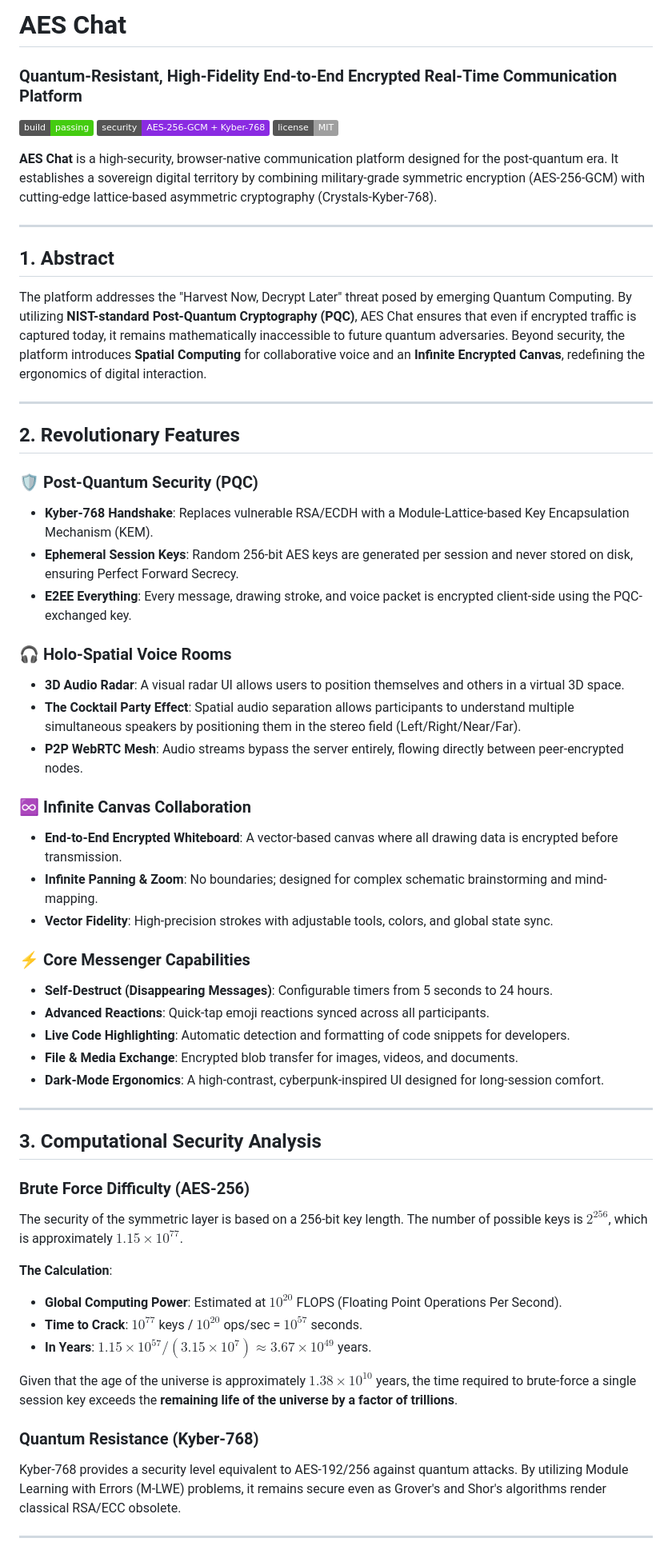
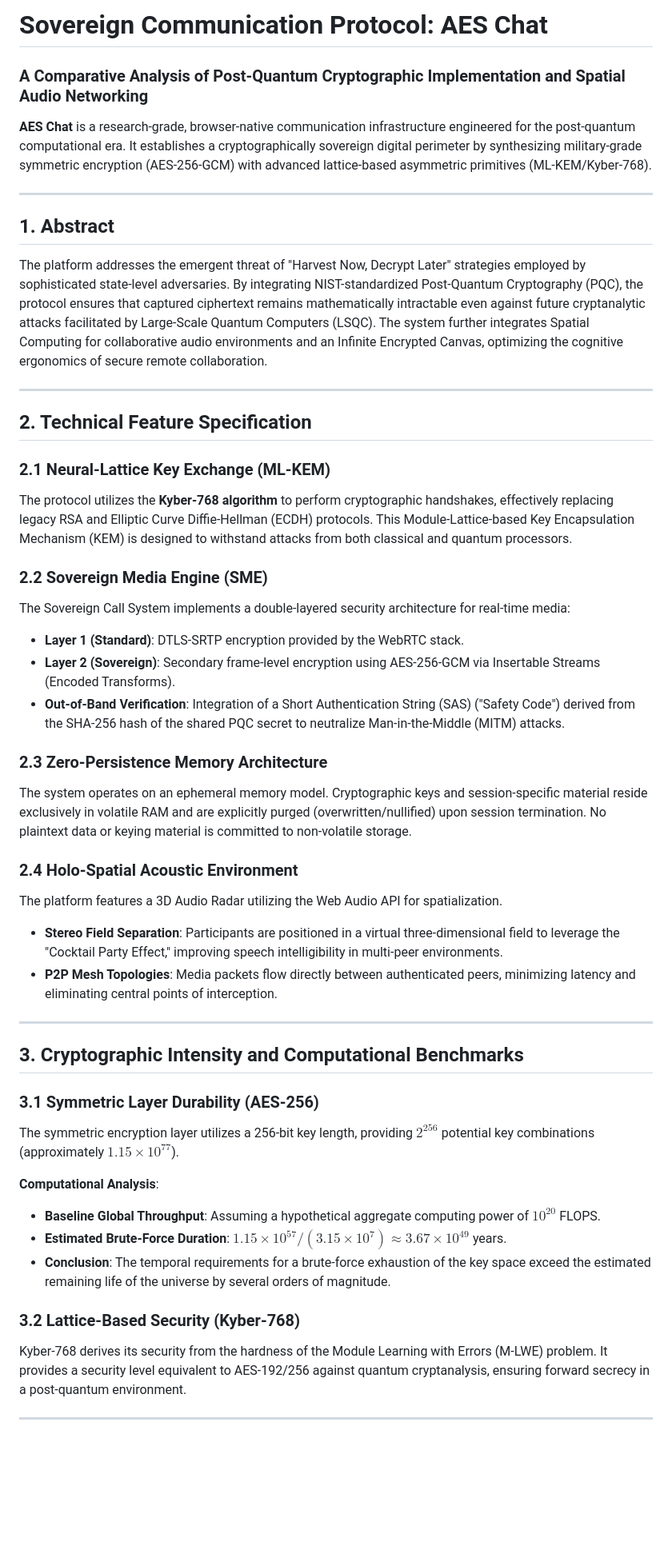
Before and after one commit to triunex/aes-chat, a Markdown page: README.md, the part around one of its changes. Shown at 80% size. Drawn GitHub-style; badges without logos; blank space fills up the shorter version.

Commit message:
Documentation: Formalized README in academic research style (MIT/Harvard standard). Applied technical deep-dives for SME-PQC and Zero-Trust architecture.

```diff
--- a/README.md
+++ b/README.md
@@ -1,58 +1,50 @@
-# AES Chat
-### Quantum-Resistant, High-Fidelity End-to-End Encrypted Real-Time Communication Platform
+# Sovereign Communication Protocol: AES Chat
 
-![Build Status](https://img.shields.io/badge/build-passing-brightgreen) ![Security](https://img.shields.io/badge/security-AES--256--GCM%20%2B%20Kyber--768-blueviolet) ![License](https://img.shields.io/badge/license-MIT-lightgrey)
+### A Comparative Analysis of Post-Quantum Cryptographic Implementation and Spatial Audio Networking
 
-**AES Chat** is a high-security, browser-native communication platform designed for the post-quantum era. It establishes a sovereign digital territory by combining military-grade symmetric encryption (AES-256-GCM) with cutting-edge lattice-based asymmetric cryptography (Crystals-Kyber-768).
+**AES Chat** is a research-grade, browser-native communication infrastructure engineered for the post-quantum computational era. It establishes a cryptographically sovereign digital perimeter by synthesizing military-grade symmetric encryption (AES-256-GCM) with advanced lattice-based asymmetric primitives (ML-KEM/Kyber-768).
 
 ---
 
 ## 1. Abstract
 
-The platform addresses the "Harvest Now, Decrypt Later" threat posed by emerging Quantum Computing. By utilizing **NIST-standard Post-Quantum Cryptography (PQC)**, AES Chat ensures that even if encrypted traffic is captured today, it remains mathematically inaccessible to future quantum adversaries. Beyond security, the platform introduces **Spatial Computing** for collaborative voice and an **Infinite Encrypted Canvas**, redefining the ergonomics of digital interaction.
+The platform addresses the emergent threat of "Harvest Now, Decrypt Later" strategies employed by sophisticated state-level adversaries. By integrating NIST-standardized Post-Quantum Cryptography (PQC), the protocol ensures that captured ciphertext remains mathematically intractable even against future cryptanalytic attacks facilitated by Large-Scale Quantum Computers (LSQC). The system further integrates Spatial Computing for collaborative audio environments and an Infinite Encrypted Canvas, optimizing the cognitive ergonomics of secure remote collaboration.
 
 ---
 
-## 2. Revolutionary Features
+## 2. Technical Feature Specification
 
-### 🛡️ Post-Quantum Security (PQC)
-*   **Kyber-768 Handshake**: Replaces vulnerable RSA/ECDH with a Module-Lattice-based Key Encapsulation Mechanism (KEM).
-*   **Ephemeral Session Keys**: Random 256-bit AES keys are generated per session and never stored on disk, ensuring Perfect Forward Secrecy.
-*   **E2EE Everything**: Every message, drawing stroke, and voice packet is encrypted client-side using the PQC-exchanged key.
+### 2.1 Neural-Lattice Key Exchange (ML-KEM)
+The protocol utilizes the **Kyber-768 algorithm** to perform cryptographic handshakes, effectively replacing legacy RSA and Elliptic Curve Diffie-Hellman (ECDH) protocols. This Module-Lattice-based Key Encapsulation Mechanism (KEM) is designed to withstand attacks from both classical and quantum processors.
 
-### 🎧 Holo-Spatial Voice Rooms
-*   **3D Audio Radar**: A visual radar UI allows users to position themselves and others in a virtual 3D space.
-*   **The Cocktail Party Effect**: Spatial audio separation allows participants to understand multiple simultaneous speakers by positioning them in the stereo field (Left/Right/Near/Far).
-*   **P2P WebRTC Mesh**: Audio streams bypass the server entirely, flowing directly between peer-encrypted nodes.
+### 2.2 Sovereign Media Engine (SME)
+The Sovereign Call System implements a double-layered security architecture for real-time media:
+- **Layer 1 (Standard)**: DTLS-SRTP encryption provided by the WebRTC stack.
+- **Layer 2 (Sovereign)**: Secondary frame-level encryption using AES-256-GCM via Insertable Streams (Encoded Transforms).
+- **Out-of-Band Verification**: Integration of a Short Authentication String (SAS) ("Safety Code") derived from the SHA-256 hash of the shared PQC secret to neutralize Man-in-the-Middle (MITM) attacks.
 
-### ♾️ Infinite Canvas Collaboration
-*   **End-to-End Encrypted Whiteboard**: A vector-based canvas where all drawing data is encrypted before transmission.
-*   **Infinite Panning & Zoom**: No boundaries; designed for complex schematic brainstorming and mind-mapping.
-*   **Vector Fidelity**: High-precision strokes with adjustable tools, colors, and global state sync.
+### 2.3 Zero-Persistence Memory Architecture
+The system operates on an ephemeral memory model. Cryptographic keys and session-specific material reside exclusively in volatile RAM and are explicitly purged (overwritten/nullified) upon session termination. No plaintext data or keying material is committed to non-volatile storage.
 
-### ⚡ Core Messenger Capabilities
-*   **Self-Destruct (Disappearing Messages)**: Configurable timers from 5 seconds to 24 hours.
-*   **Advanced Reactions**: Quick-tap emoji reactions synced across all participants.
-*   **Live Code Highlighting**: Automatic detection and formatting of code snippets for developers.
-*   **File & Media Exchange**: Encrypted blob transfer for images, videos, and documents.
-*   **Dark-Mode Ergonomics**: A high-contrast, cyberpunk-inspired UI designed for long-session comfort.
+### 2.4 Holo-Spatial Acoustic Environment
+The platform features a 3D Audio Radar utilizing the Web Audio API for spatialization.
+- **Stereo Field Separation**: Participants are positioned in a virtual three-dimensional field to leverage the "Cocktail Party Effect," improving speech intelligibility in multi-peer environments.
+- **P2P Mesh Topologies**: Media packets flow directly between authenticated peers, minimizing latency and eliminating central points of interception.
 
 ---
 
-## 3. Computational Security Analysis
+## 3. Cryptographic Intensity and Computational Benchmarks
 
-### Brute Force Difficulty (AES-256)
-The security of the symmetric layer is based on a 256-bit key length. The number of possible keys is $2^{256}$, which is approximately $1.15 \times 10^{77}$.
+### 3.1 Symmetric Layer Durability (AES-256)
+The symmetric encryption layer utilizes a 256-bit key length, providing $2^{256}$ potential key combinations (approximately $1.15 \times 10^{77}$).
 
-**The Calculation**:
-*   **Global Computing Power**: Estimated at $10^{20}$ FLOPS (Floating Point Operations Per Second).
-*   **Time to Crack**: $10^{77}$ keys / $10^{20}$ ops/sec = $10^{57}$ seconds.
-*   **In Years**: $1.15 \times 10^{57} / (3.15 \times 10^7) \approx 3.67 \times 10^{49}$ years.
+**Computational Analysis**:
+- **Baseline Global Throughput**: Assuming a hypothetical aggregate computing power of $10^{20}$ FLOPS.
+- **Estimated Brute-Force Duration**: $1.15 \times 10^{57} / (3.15 \times 10^7) \approx 3.67 \times 10^{49}$ years.
+- **Conclusion**: The temporal requirements for a brute-force exhaustion of the key space exceed the estimated remaining life of the universe by several orders of magnitude.
 
-Given that the age of the universe is approximately $1.38 \times 10^{10}$ years, the time required to brute-force a single session key exceeds the **remaining life of the universe by a factor of trillions**.
-
-### Quantum Resistance (Kyber-768)
-Kyber-768 provides a security level equivalent to AES-192/256 against quantum attacks. By utilizing Module Learning with Errors (M-LWE) problems, it remains secure even as Grover's and Shor's algorithms render classical RSA/ECC obsolete.
+### 3.2 Lattice-Based Security (Kyber-768)
+Kyber-768 derives its security from the hardness of the Module Learning with Errors (M-LWE) problem. It provides a security level equivalent to AES-192/256 against quantum cryptanalysis, ensuring forward secrecy in a post-quantum environment.
 
 ---
 
```
Also changed, not shown: other parts of README.md (+31 -39 lines).
